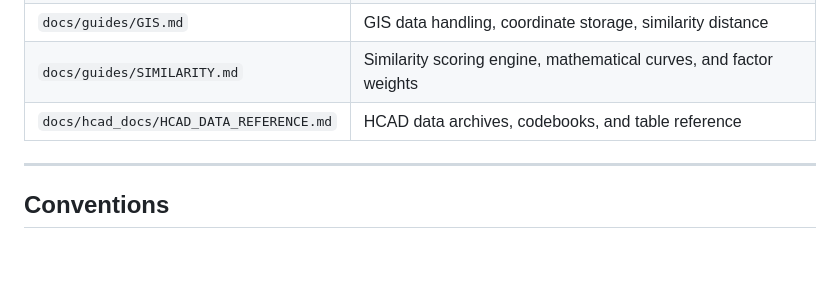
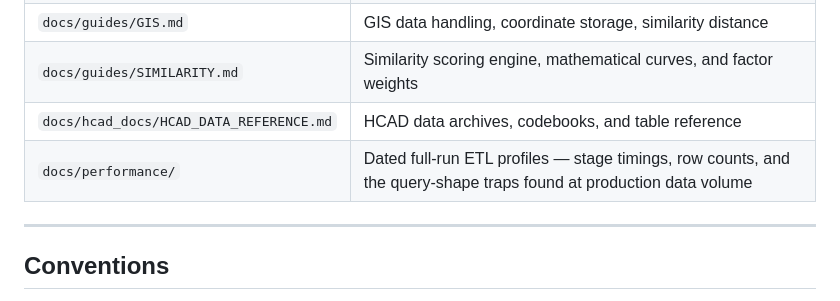
Before and after one commit to PorkChopExpress86/TaxProtest-Django, a Markdown page: CLAUDE.md, the part around the change. Drawn GitHub-style; blank space fills up the shorter version.

```diff
--- a/CLAUDE.md
+++ b/CLAUDE.md
@@ -381,6 +381,7 @@ diffing consecutive years — nothing in the export carries a prior-year value c
 | `docs/guides/GIS.md` | GIS data handling, coordinate storage, similarity distance |
 | `docs/guides/SIMILARITY.md` | Similarity scoring engine, mathematical curves, and factor weights |
 | `docs/hcad_docs/HCAD_DATA_REFERENCE.md` | HCAD data archives, codebooks, and table reference |
+| `docs/performance/` | Dated full-run ETL profiles — stage timings, row counts, and the query-shape traps found at production data volume |
 
 ---
 
```
Also changed, not shown: docs/performance/etl-run-2026-08-15.md (added, +161 -0 lines).
